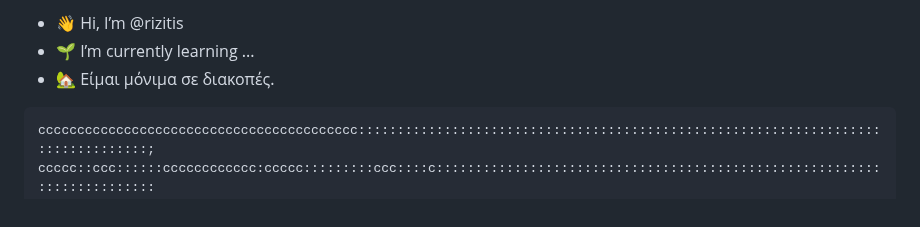
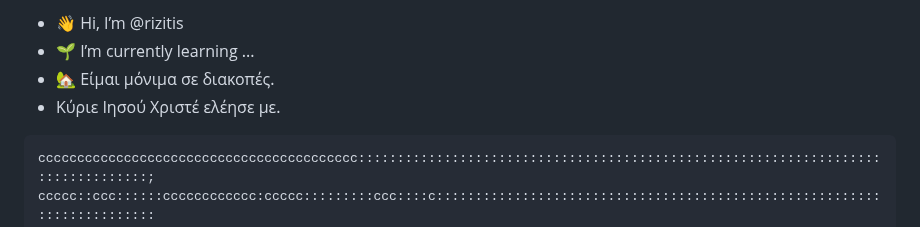
Before and after one commit to rizitis/rizitis, a Markdown page: README.md, the part around the change. GitHub-like rendering.

````diff
--- a/README.md
+++ b/README.md
@@ -1,6 +1,7 @@
 - 👋 Hi, I’m @rizitis
 - 🌱 I’m currently learning ...
 - 🏡 Είμαι μόνιμα σε διακοπές.
+- Κύριε Ιησού Χριστέ ελέησε με.
 
 ```
 ccccccccccccccccccccccccccccccccccccccccc:::::::::::::::::::::::::::::::::::::::::::::::::::::::::::::::::::::::::::::::::;
````
